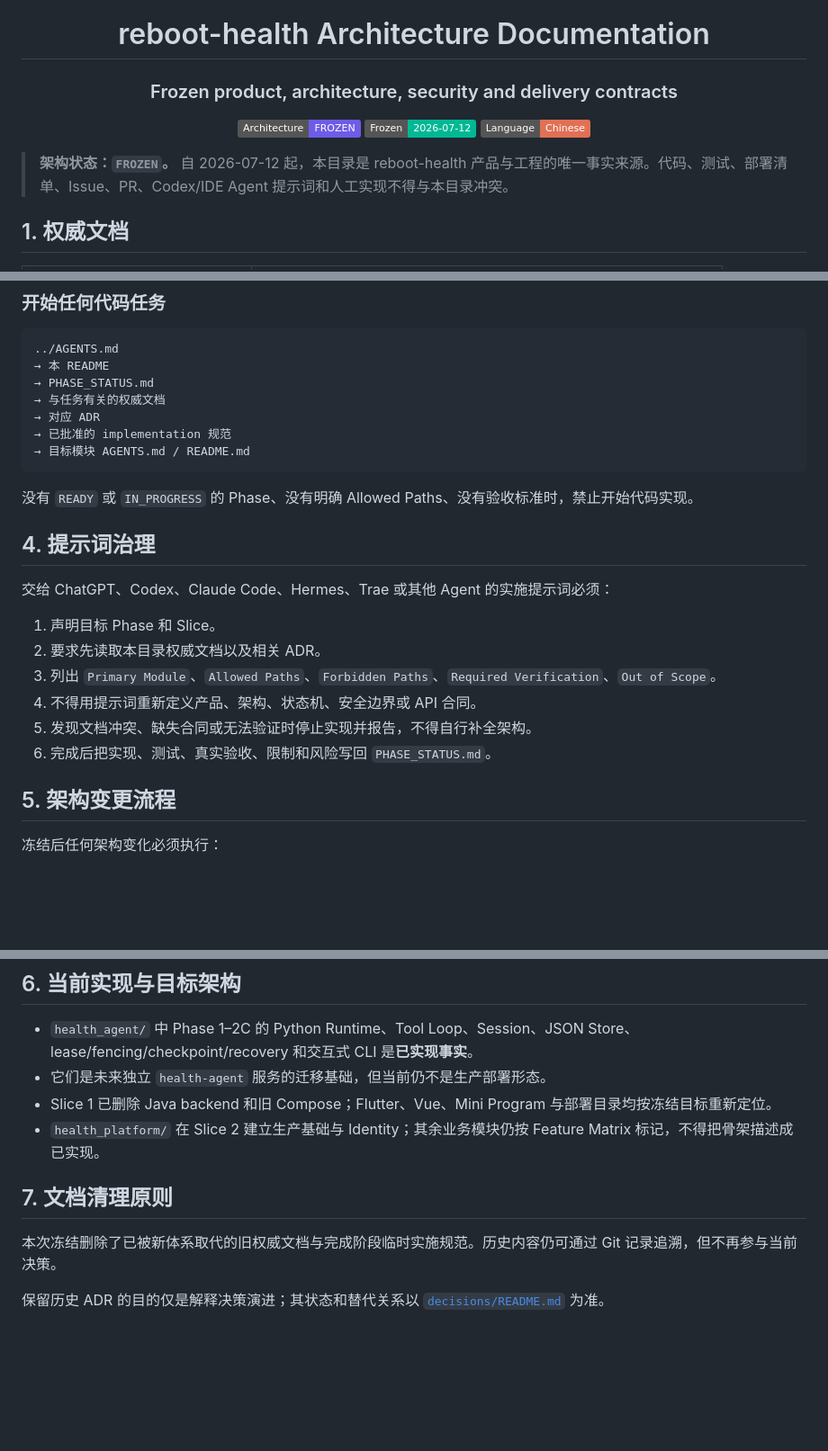
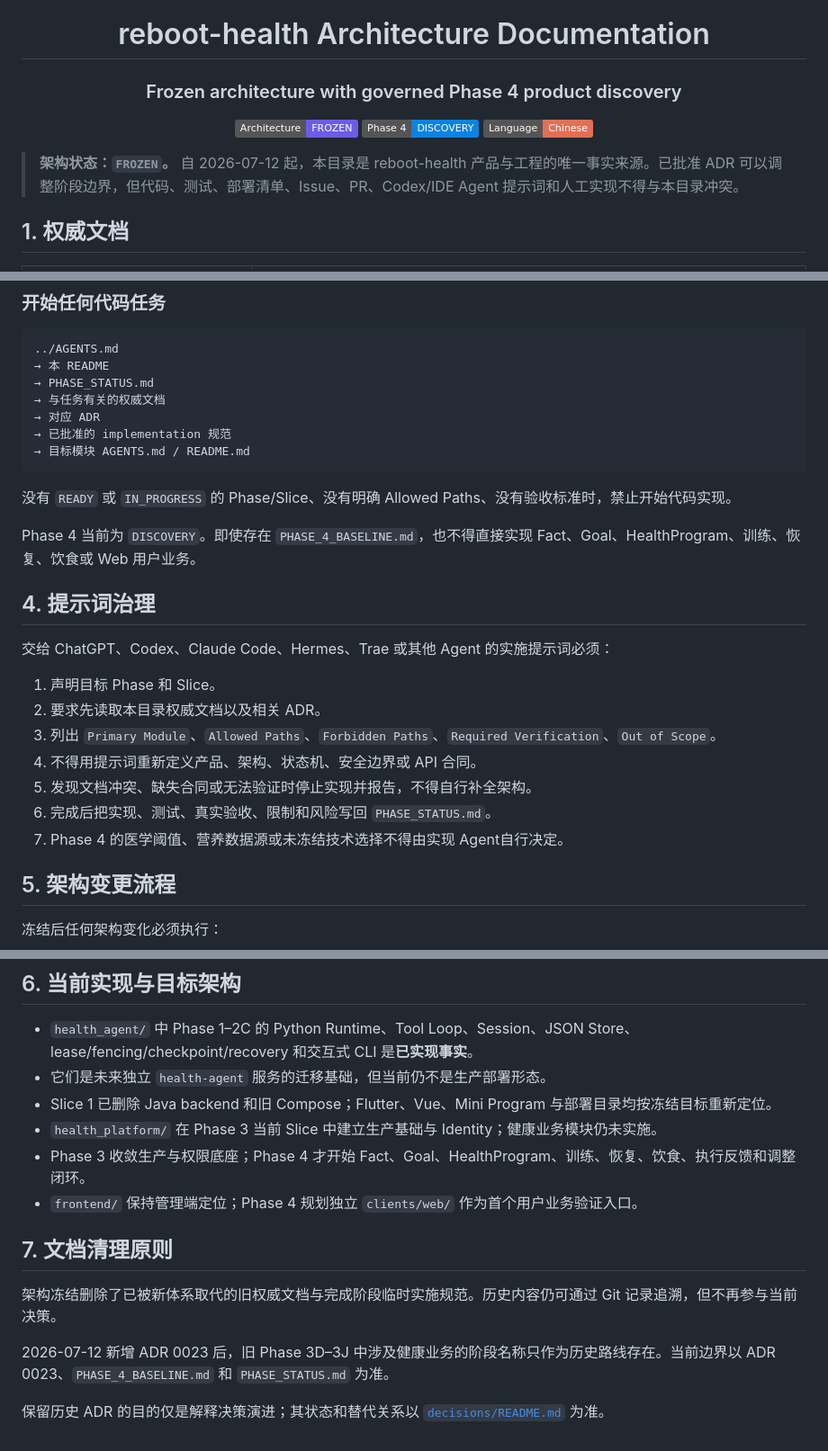
Before and after one commit to Chris-co-shi/reboot-health, a Markdown page: docs/README.md, 3 parts joined by grey strips. Shown at 90% size. GitHub-like rendering; badges without logos; blank space fills up the shorter version.

Commit message:
docs: add Phase 4 baseline to authoritative index

````diff
--- a/docs/README.md
+++ b/docs/README.md
@@ -2,15 +2,15 @@
 
 # reboot-health Architecture Documentation
 
-### Frozen product, architecture, security and delivery contracts
+### Frozen architecture with governed Phase 4 product discovery
 
 ![Architecture](https://img.shields.io/badge/Architecture-FROZEN-6C5CE7)
-![Frozen](https://img.shields.io/badge/Frozen-2026--07--12-00B894)
+![Phase%204](https://img.shields.io/badge/Phase%204-DISCOVERY-0984E3)
 ![Language](https://img.shields.io/badge/Language-Chinese-E17055)
 
 </div>
 
-> **架构状态：`FROZEN`。** 自 2026-07-12 起，本目录是 reboot-health 产品与工程的唯一事实来源。代码、测试、部署清单、Issue、PR、Codex/IDE Agent 提示词和人工实现不得与本目录冲突。
+> **架构状态：`FROZEN`。** 自 2026-07-12 起，本目录是 reboot-health 产品与工程的唯一事实来源。已批准 ADR 可以调整阶段边界，但代码、测试、部署清单、Issue、PR、Codex/IDE Agent 提示词和人工实现不得与本目录冲突。
 
 ## 1. 权威文档
 
@@ -72,7 +77,9 @@ ADR 只解释重大决策。ADR 中已经批准的结论必须同步反映到对
 → 目标模块 AGENTS.md / README.md
 ```
 
-没有 `READY` 或 `IN_PROGRESS` 的 Phase、没有明确 Allowed Paths、没有验收标准时，禁止开始代码实现。
+没有 `READY` 或 `IN_PROGRESS` 的 Phase/Slice、没有明确 Allowed Paths、没有验收标准时，禁止开始代码实现。
+
+Phase 4 当前为 `DISCOVERY`。即使存在 `PHASE_4_BASELINE.md`，也不得直接实现 Fact、Goal、HealthProgram、训练、恢复、饮食或 Web 用户业务。
 
 ## 4. 提示词治理
 
@@ -84,6 +91,7 @@ ADR 只解释重大决策。ADR 中已经批准的结论必须同步反映到对
 4. 不得用提示词重新定义产品、架构、状态机、安全边界或 API 合同。
 5. 发现文档冲突、缺失合同或无法验证时停止实现并报告，不得自行补全架构。
 6. 完成后把实现、测试、真实验收、限制和风险写回 `PHASE_STATUS.md`。
+7. Phase 4 的医学阈值、营养数据源或未冻结技术选择不得由实现 Agent自行决定。
 
 ## 5. 架构变更流程
 
@@ -106,10 +114,14 @@ ADR 只解释重大决策。ADR 中已经批准的结论必须同步反映到对
 - `health_agent/` 中 Phase 1–2C 的 Python Runtime、Tool Loop、Session、JSON Store、lease/fencing/checkpoint/recovery 和交互式 CLI 是**已实现事实**。
 - 它们是未来独立 `health-agent` 服务的迁移基础，但当前仍不是生产部署形态。
 - Slice 1 已删除 Java backend 和旧 Compose；Flutter、Vue、Mini Program 与部署目录均按冻结目标重新定位。
-- `health_platform/` 在 Slice 2 建立生产基础与 Identity；其余业务模块仍按 Feature Matrix 标记，不得把骨架描述成已实现。
+- `health_platform/` 在 Phase 3 当前 Slice 中建立生产基础与 Identity；健康业务模块仍未实施。
+- Phase 3 收敛生产与权限底座；Phase 4 才开始 Fact、Goal、HealthProgram、训练、恢复、饮食、执行反馈和调整闭环。
+- `frontend/` 保持管理端定位；Phase 4 规划独立 `clients/web/` 作为首个用户业务验证入口。
 
 ## 7. 文档清理原则
 
-本次冻结删除了已被新体系取代的旧权威文档与完成阶段临时实施规范。历史内容仍可通过 Git 记录追溯，但不再参与当前决策。
+架构冻结删除了已被新体系取代的旧权威文档与完成阶段临时实施规范。历史内容仍可通过 Git 记录追溯，但不再参与当前决策。
+
+2026-07-12 新增 ADR 0023 后，旧 Phase 3D–3J 中涉及健康业务的阶段名称只作为历史路线存在。当前边界以 ADR 0023、`PHASE_4_BASELINE.md` 和 `PHASE_STATUS.md` 为准。
 
 保留历史 ADR 的目的仅是解释决策演进；其状态和替代关系以 [`decisions/README.md`](decisions/README.md) 为准。
````
Also changed, not shown: other parts of docs/README.md (+6 -1 lines).
